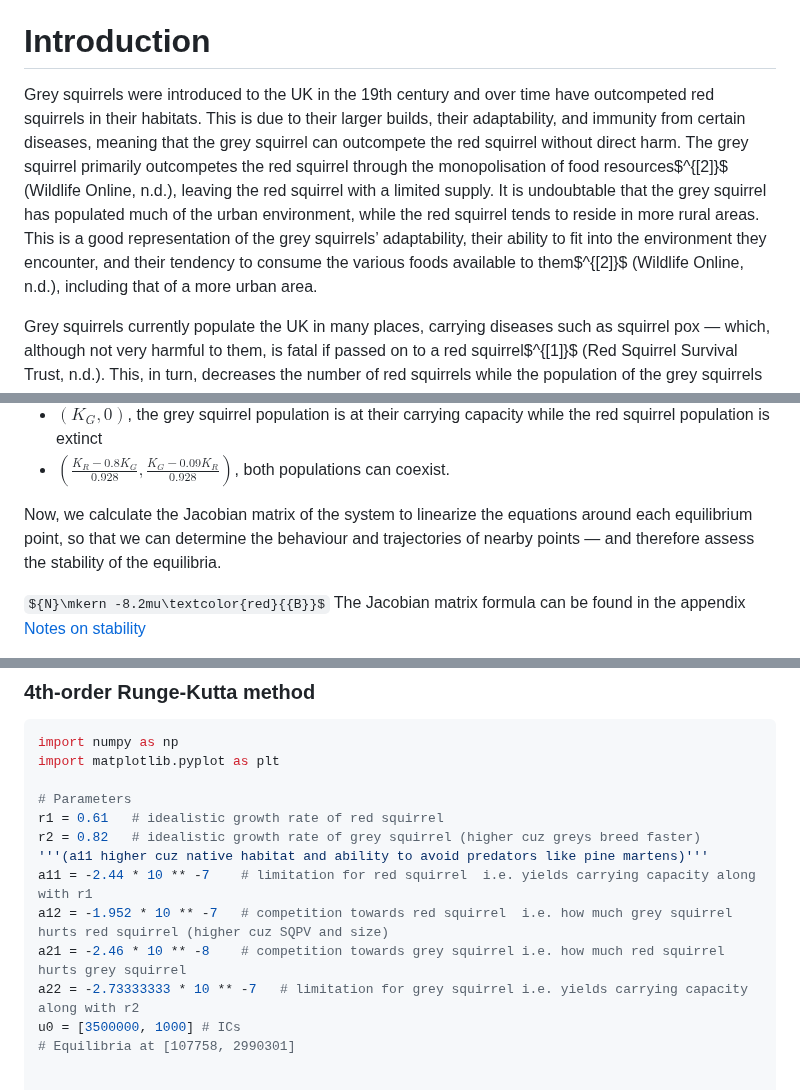
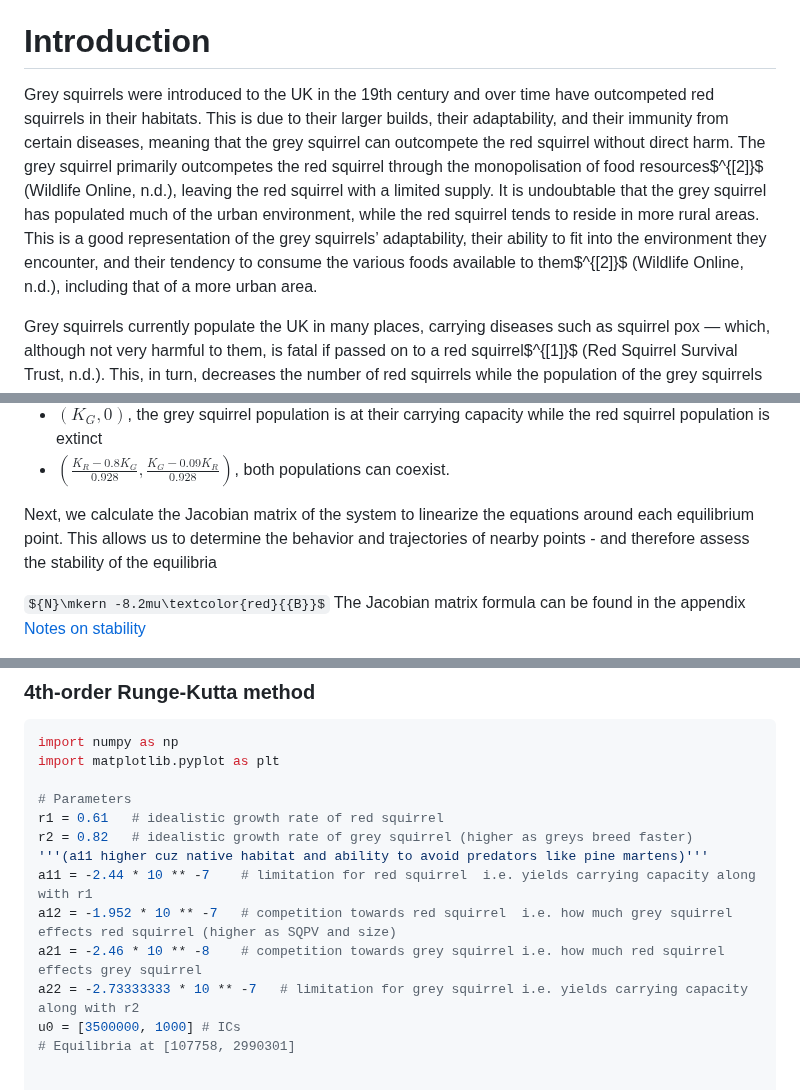
Before and after one commit to nickscer/ModellingSystems, a Markdown page: MA2MMS_ProjA_Gr1.md, 3 parts joined by grey strips. GitHub-like rendering; some formulas as TeX source.

Commit message:
Update MA2MMS_ProjA_Gr1.md
more editing

```diff
--- a/MA2MMS_ProjA_Gr1.md
+++ b/MA2MMS_ProjA_Gr1.md
@@ -50,7 +50,7 @@ To understand this dynamic, we will explore the nature of their relationship and
 
 # Introduction
 
-Grey squirrels were introduced to the UK in the 19th century and over time have outcompeted red squirrels in their habitats. This is due to their larger builds, their adaptability, and immunity from certain diseases, meaning that the grey squirrel can outcompete the red squirrel without direct harm. The grey squirrel primarily outcompetes the red squirrel through the monopolisation of food resources$^{[2]}$ (Wildlife Online, n.d.), leaving the red squirrel with a limited supply. It is undoubtable that the grey squirrel has populated much of the urban environment, while the red squirrel tends to reside in more rural areas. This is a good representation of the grey squirrels’ adaptability, their ability to fit into the environment they encounter, and their tendency to consume the various foods available to them$^{[2]}$ (Wildlife Online, n.d.), including that of a more urban area.
+Grey squirrels were introduced to the UK in the 19th century and over time have outcompeted red squirrels in their habitats. This is due to their larger builds, their adaptability, and their immunity from certain diseases, meaning that the grey squirrel can outcompete the red squirrel without direct harm. The grey squirrel primarily outcompetes the red squirrel through the monopolisation of food resources$^{[2]}$ (Wildlife Online, n.d.), leaving the red squirrel with a limited supply. It is undoubtable that the grey squirrel has populated much of the urban environment, while the red squirrel tends to reside in more rural areas. This is a good representation of the grey squirrels’ adaptability, their ability to fit into the environment they encounter, and their tendency to consume the various foods available to them$^{[2]}$ (Wildlife Online, n.d.), including that of a more urban area.
 
 Grey squirrels currently populate the UK in many places, carrying diseases such as squirrel pox — which, although not very harmful to them, is fatal if passed on to a red squirrel$^{[1]}$ (Red Squirrel Survival Trust, n.d.). This, in turn, decreases the number of red squirrels while the population of the grey squirrels is only marginally decreased. Alongside this, they are significantly larger than the red squirrel, making them the more likely survivor when in combat with competitors or predators, such as the pine marten. Due to the red squirrel's sensitive immune system, they have on average, a lower life expectancy than grey squirrels. The red squirrel typically lives up to three years$^{[1]}$ (Red Squirrel Survival Trust, n.d.), while the grey squirrel usually lives up to nine years in the wild$^{[4]}$ (Wytham Woods, n.d.). Both species have been known to live up to ten — or even fifteen—years; however, the contributions of the outside world, especially the various diseases they face, lower this significantly.
 
@@ -136,7 +136,7 @@ The intersections of the x and y nullclines, and are given to be:
 - $(K_{G},0)$, the grey squirrel population is at their carrying capacity while the red squirrel population is extinct
 - $(\frac{K_{R}-0.8K_{G}}{0.928},\frac{K_{G}-0.09K_{R}}{0.928})$, both populations can coexist.
 
-Now, we calculate the Jacobian matrix of the system to linearize the equations around each equilibrium point, so that we can determine the behaviour and trajectories of nearby points — and therefore assess the stability of the equilibria.
+Next, we calculate the Jacobian matrix of the system to linearize the equations around each equilibrium point. This allows us to determine the behavior and trajectories of nearby points - and therefore assess the stability of the equilibria
 
 ${N}\mkern -8.2mu\textcolor{red}{{B}}$ The Jacobian matrix formula can be found in the appendix [Notes on stability](#notes-on-stability)
 
@@ -429,11 +429,11 @@ import matplotlib.pyplot as plt
 
 # Parameters
 r1 = 0.61   # idealistic growth rate of red squirrel
-r2 = 0.82   # idealistic growth rate of grey squirrel (higher cuz greys breed faster)
+r2 = 0.82   # idealistic growth rate of grey squirrel (higher as greys breed faster)
 '''(a11 higher cuz native habitat and ability to avoid predators like pine martens)'''
 a11 = -2.44 * 10 ** -7    # limitation for red squirrel  i.e. yields carrying capacity along with r1
-a12 = -1.952 * 10 ** -7   # competition towards red squirrel  i.e. how much grey squirrel hurts red squirrel (higher cuz SQPV and size)
-a21 = -2.46 * 10 ** -8    # competition towards grey squirrel i.e. how much red squirrel hurts grey squirrel
+a12 = -1.952 * 10 ** -7   # competition towards red squirrel  i.e. how much grey squirrel effects red squirrel (higher as SQPV and size)
+a21 = -2.46 * 10 ** -8    # competition towards grey squirrel i.e. how much red squirrel effects grey squirrel
 a22 = -2.73333333 * 10 ** -7   # limitation for grey squirrel i.e. yields carrying capacity along with r2
 u0 = [3500000, 1000] # ICs
 # Equilibria at [107758, 2990301]
```
